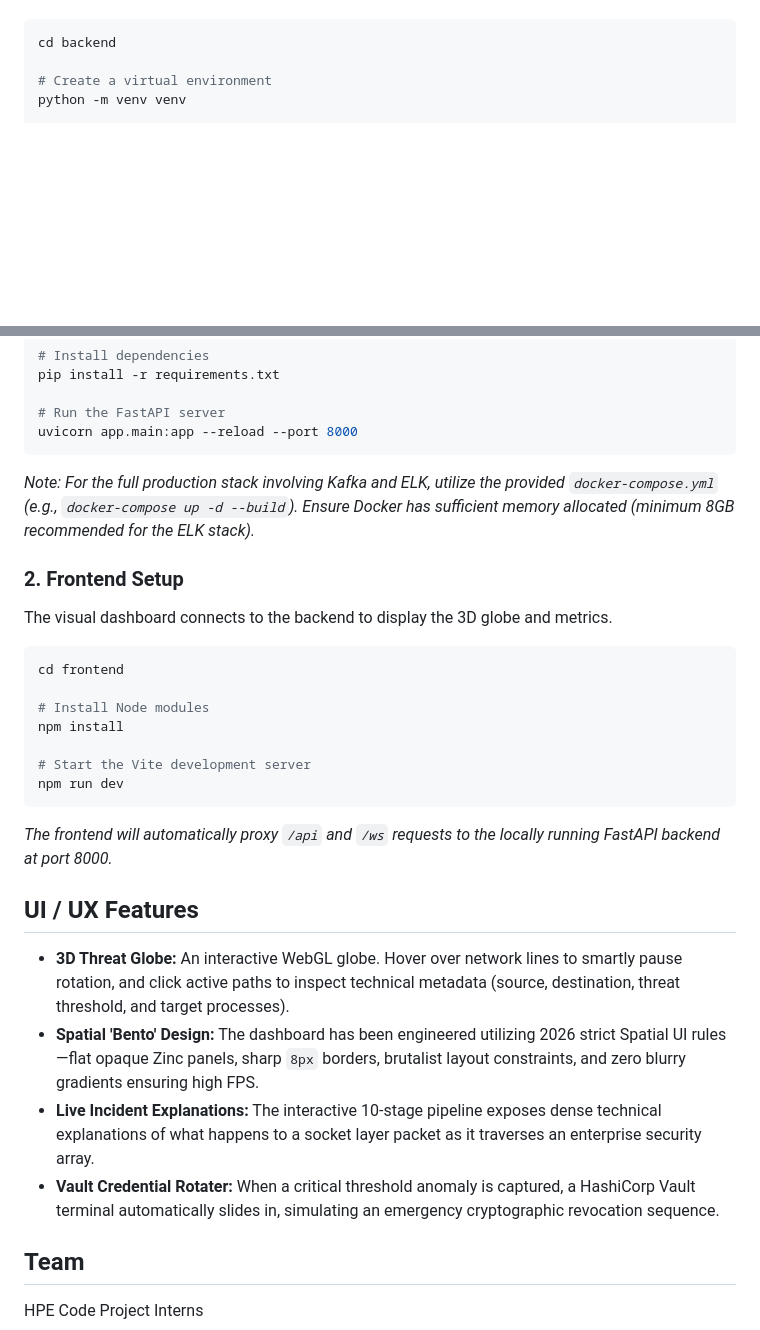
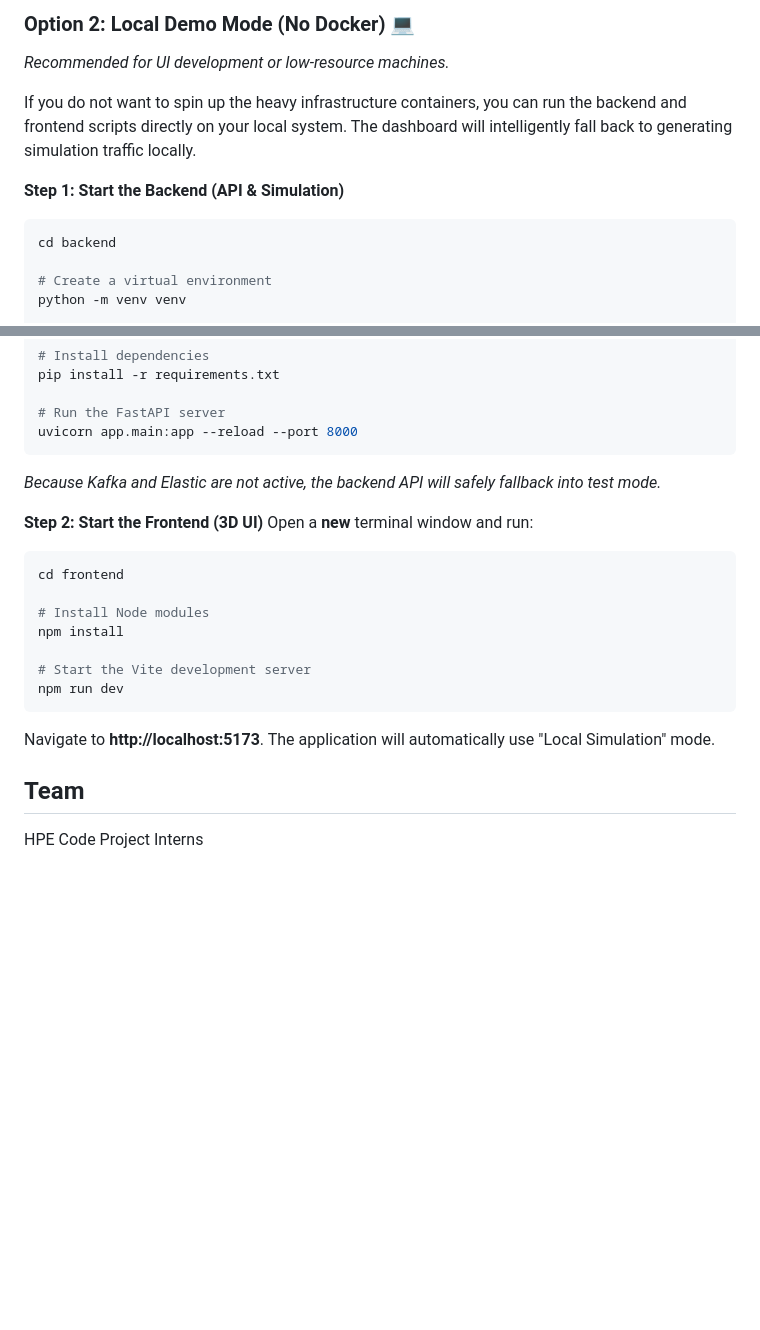
Before and after one commit to cheeseburden/hp, a Markdown page: README.md, 2 parts joined by grey strips. GitHub-like rendering; blank space fills up the shorter version.

````diff
--- a/README.md
+++ b/README.md
@@ -39,3 +56,9 @@ The core AI engine and WebSocket simulation server runs on FastAPI.
+### Option 2: Local Demo Mode (No Docker) 💻
+*Recommended for UI development or low-resource machines.*
+
+If you do not want to spin up the heavy infrastructure containers, you can run the backend and frontend scripts directly on your local system. The dashboard will intelligently fall back to generating simulation traffic locally.
+
+**Step 1: Start the Backend (API & Simulation)**
 ```bash
 cd backend
 
@@ -54,13 +77,10 @@ pip install -r requirements.txt
 # Run the FastAPI server
 uvicorn app.main:app --reload --port 8000
 ```
+*Because Kafka and Elastic are not active, the backend API will safely fallback into test mode.*
 
-*Note: For the full production stack involving Kafka and ELK, utilize the provided `docker-compose.yml` (e.g., `docker-compose up -d --build`). Ensure Docker has sufficient memory allocated (minimum 8GB recommended for the ELK stack).*
-
-### 2. Frontend Setup
-
-The visual dashboard connects to the backend to display the 3D globe and metrics.
-
+**Step 2: Start the Frontend (3D UI)**
+Open a **new** terminal window and run:
 ```bash
 cd frontend
 
@@ -70,15 +90,7 @@ npm install
 # Start the Vite development server
 npm run dev
 ```
-
-*The frontend will automatically proxy `/api` and `/ws` requests to the locally running FastAPI backend at port 8000.*
-
-## UI / UX Features
-
-* **3D Threat Globe:** An interactive WebGL globe. Hover over network lines to smartly pause rotation, and click active paths to inspect technical metadata (source, destination, threat threshold, and target processes).
-* **Spatial 'Bento' Design:** The dashboard has been engineered utilizing 2026 strict Spatial UI rules—flat opaque Zinc panels, sharp `8px` borders, brutalist layout constraints, and zero blurry gradients ensuring high FPS.
-* **Live Incident Explanations:** The interactive 10-stage pipeline exposes dense technical explanations of what happens to a socket layer packet as it traverses an enterprise security array.
-* **Vault Credential Rotater:** When a critical threshold anomaly is captured, a HashiCorp Vault terminal automatically slides in, simulating an emergency cryptographic revocation sequence.
+Navigate to **http://localhost:5173**. The application will automatically use "Local Simulation" mode.
 
 ## Team
 HPE Code Project Interns
````
Also changed, not shown: other parts of README.md (+31 -14 lines).
